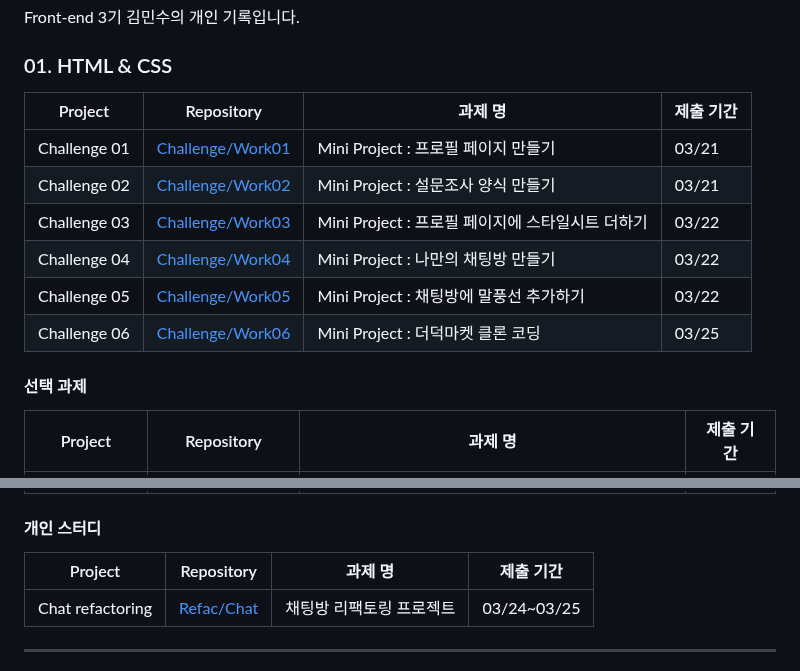
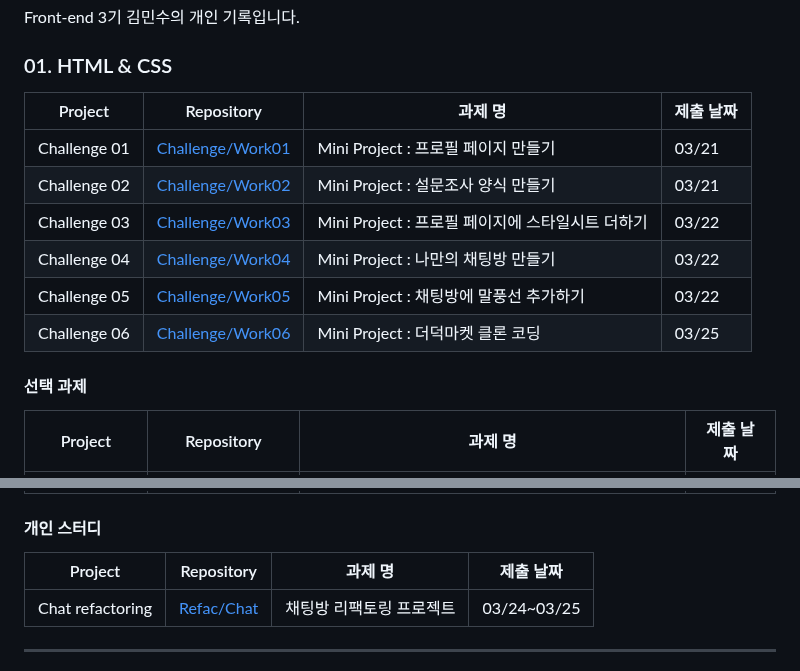
Before and after one commit to yoyobar/OZ_CodingSchool, a Markdown page: README.md, 2 parts joined by grey strips. GitHub-like rendering.

```diff
--- a/README.md
+++ b/README.md
@@ -4,7 +4,7 @@ Front-end 3기 김민수의 개인 기록입니다.
 
 ### 01. HTML & CSS
 
-| Project      | Repository                                                                                               | 과제 명                                          | 제출 기간 |
+| Project      | Repository                                                                                               | 과제 명                                          | 제출 날짜 |
 | ------------ | -------------------------------------------------------------------------------------------------------- | ------------------------------------------------ | --------- |
 | Challenge 01 | [Challenge/Work01](https://github.com/yoyobar/OZ_CodingSchool/tree/main/01.%20HTML_CSS/Challenge/Work01) | Mini Project : 프로필 페이지 만들기              | 03/21     |
 | Challenge 02 | [Challenge/Work02](https://github.com/yoyobar/OZ_CodingSchool/tree/main/01.%20HTML_CSS/Challenge/Work02) | Mini Project : 설문조사 양식 만들기              | 03/21     |
@@ -15,5 +15,5 @@ Front-end 3기 김민수의 개인 기록입니다.
 
 #### 선택 과제
 
-| Project     | Repository                                                                                                     | 과제 명                  | 제출 기간 |
+| Project     | Repository                                                                                                     | 과제 명                  | 제출 날짜 |
 | ----------- | -------------------------------------------------------------------------------------------------------------- | ------------------------ | --------- |
@@ -27,7 +27,7 @@ Front-end 3기 김민수의 개인 기록입니다.
 
 #### 개인 스터디
 
-| Project          | Repository                                                                                   | 과제 명                  | 제출 기간   |
+| Project          | Repository                                                                                   | 과제 명                  | 제출 날짜   |
 | ---------------- | -------------------------------------------------------------------------------------------- | ------------------------ | ----------- |
 | Chat refactoring | [Refac/Chat](https://github.com/yoyobar/OZ_CodingSchool/tree/main/01.%20HTML_CSS/Refac/Chat) | 채팅방 리팩토링 프로젝트 | 03/24~03/25 |
 
```
Also changed, not shown: other parts of README.md (+7 -7 lines).
